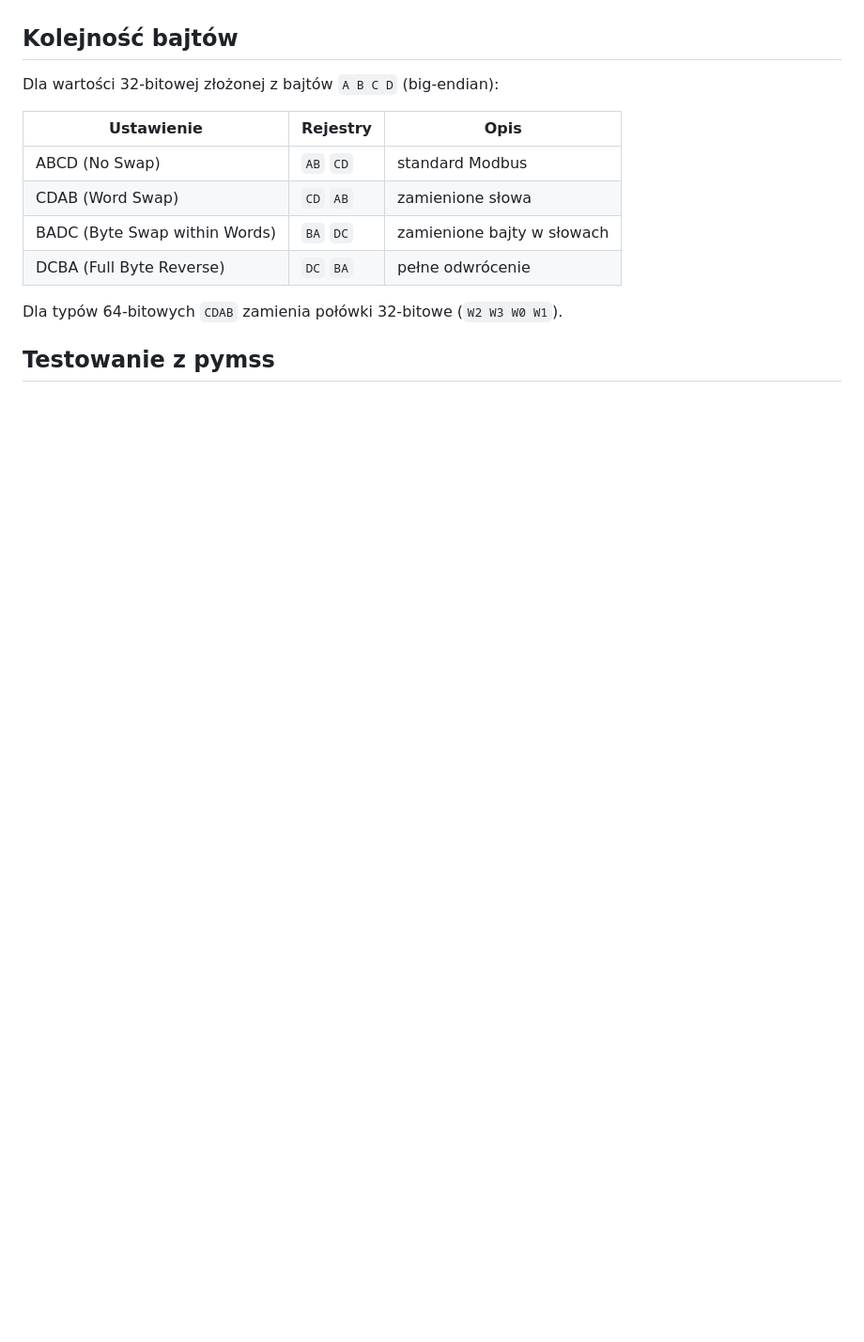
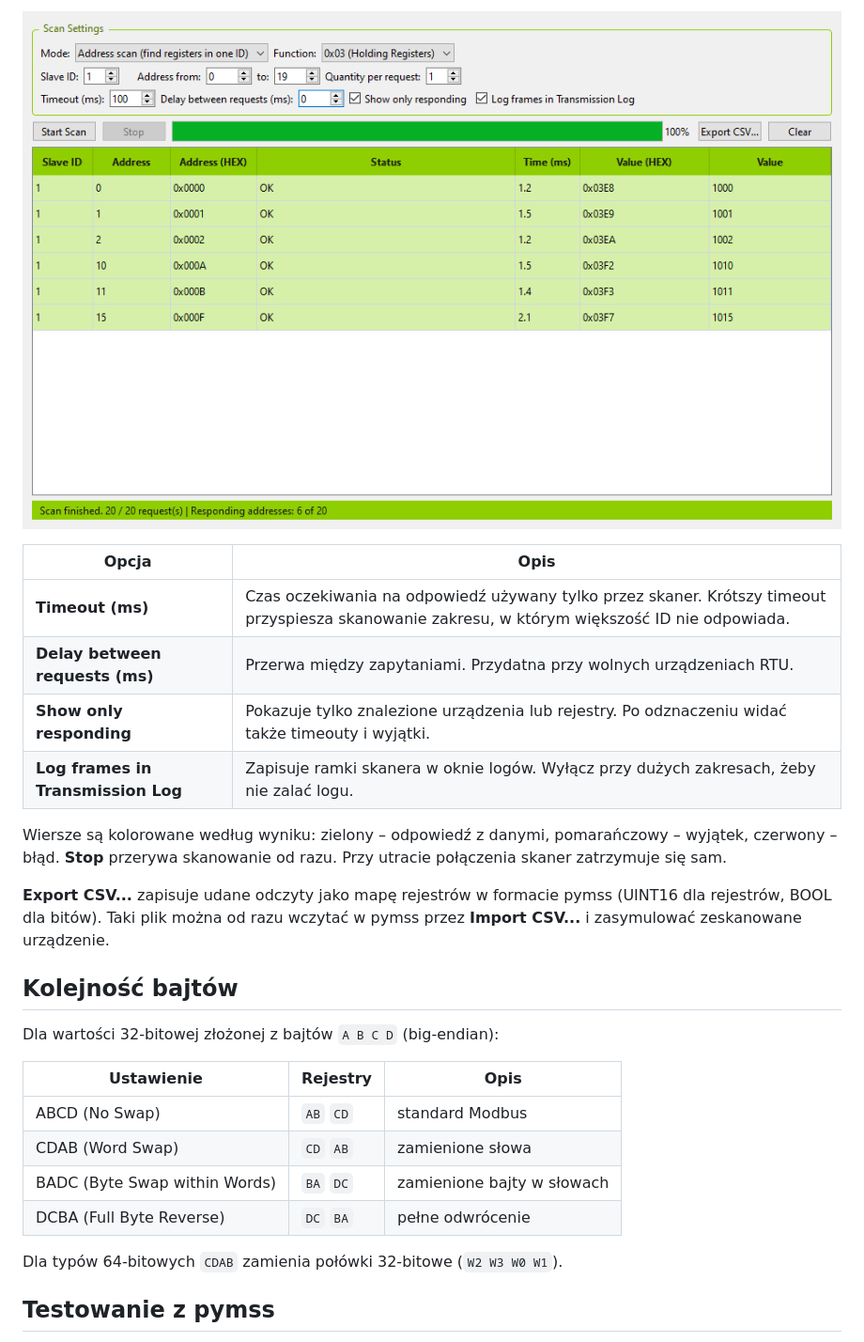
Before and after one commit to exoper7/pymms, a Markdown page: README.md, the part around one of its changes. Shown at 94% size. Drawn GitHub-style; pictures changed too: docs/pymms_scanner_addr.png (added); blank space fills up the shorter version.

```diff
--- a/README.md
+++ b/README.md
@@ -123,3 +140,18 @@ Opcje okna: filtry **RX / TX / Info / Errors**, **Decode frames**, **Pause**, **
+![Skaner adresów](docs/pymms_scanner_addr.png)
+
+| Opcja | Opis |
+|---|---|
+| **Timeout (ms)** | Czas oczekiwania na odpowiedź używany tylko przez skaner. Krótszy timeout przyspiesza skanowanie zakresu, w którym większość ID nie odpowiada. |
+| **Delay between requests (ms)** | Przerwa między zapytaniami. Przydatna przy wolnych urządzeniach RTU. |
+| **Show only responding** | Pokazuje tylko znalezione urządzenia lub rejestry. Po odznaczeniu widać także timeouty i wyjątki. |
+| **Log frames in Transmission Log** | Zapisuje ramki skanera w oknie logów. Wyłącz przy dużych zakresach, żeby nie zalać logu. |
+
+Wiersze są kolorowane według wyniku: zielony – odpowiedź z danymi, pomarańczowy – wyjątek, czerwony – błąd.
+**Stop** przerywa skanowanie od razu. Przy utracie połączenia skaner zatrzymuje się sam.
+
+**Export CSV...** zapisuje udane odczyty jako mapę rejestrów w formacie pymss (UINT16 dla rejestrów, BOOL dla
+bitów). Taki plik można od razu wczytać w pymss przez **Import CSV...** i zasymulować zeskanowane urządzenie.
+
 ## Kolejność bajtów
 
 Dla wartości 32-bitowej złożonej z bajtów `A B C D` (big-endian):
```
Also changed, not shown: other parts of README.md (+17 -0 lines), docs/pymms_log.png, docs/pymms_main.png, docs/pymms_scanner_id.png (added), 1 other file.
